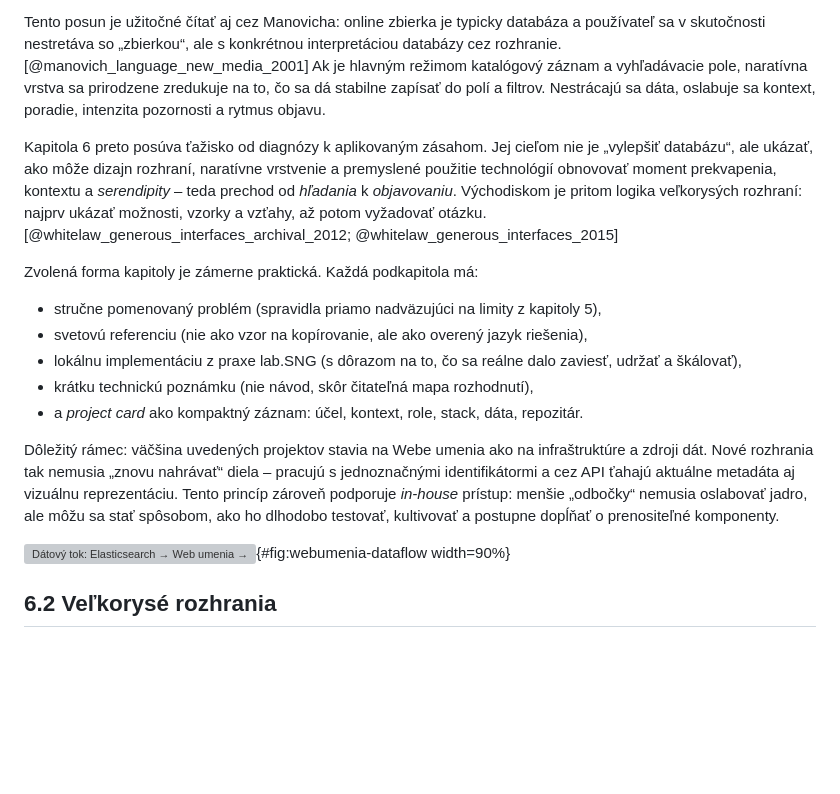
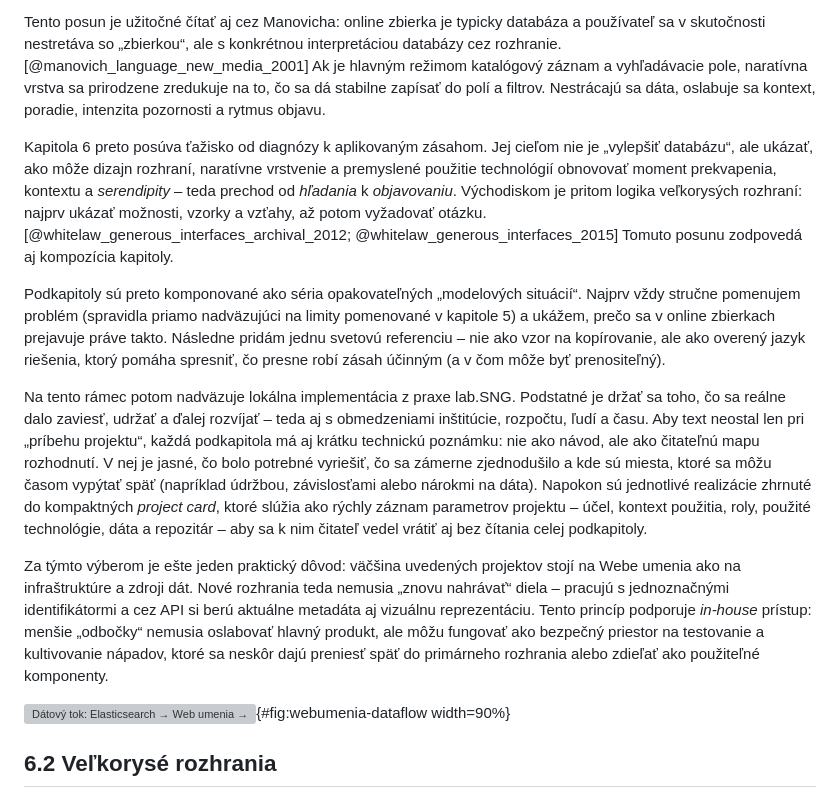
Before and after one commit to igor-kamil/dizertacna-praca, a Markdown page: chapters/06_obohatenie_digitalnych_zbierok.md, the part around the change. GitHub-like rendering; blank space fills up the shorter version; grey boxes are pictures that could not be loaded.

Commit message:
updates in 06.1

```diff
--- a/chapters/06_obohatenie_digitalnych_zbierok.md
+++ b/chapters/06_obohatenie_digitalnych_zbierok.md
@@ -9,17 +9,13 @@ Predchádzajúca kapitola pomenovala opakujúce sa limity online zbierok, ktoré
 
 Tento posun je užitočné čítať aj cez Manovicha: online zbierka je typicky databáza a používateľ sa v skutočnosti nestretáva so „zbierkou“, ale s konkrétnou interpretáciou databázy cez rozhranie. [@manovich_language_new_media_2001] Ak je hlavným režimom katalógový záznam a vyhľadávacie pole, naratívna vrstva sa prirodzene zredukuje na to, čo sa dá stabilne zapísať do polí a filtrov. Nestrácajú sa dáta, oslabuje sa kontext, poradie, intenzita pozornosti a rytmus objavu.
 
-Kapitola 6 preto posúva ťažisko od diagnózy k aplikovaným zásahom. Jej cieľom nie je „vylepšiť databázu“, ale ukázať, ako môže dizajn rozhraní, naratívne vrstvenie a premyslené použitie technológií obnovovať moment prekvapenia, kontextu a *serendipity* – teda prechod od *hľadania* k *objavovaniu*. Východiskom je pritom logika veľkorysých rozhraní: najprv ukázať možnosti, vzorky a vzťahy, až potom vyžadovať otázku. [@whitelaw_generous_interfaces_archival_2012; @whitelaw_generous_interfaces_2015]
+Kapitola 6 preto posúva ťažisko od diagnózy k aplikovaným zásahom. Jej cieľom nie je „vylepšiť databázu“, ale ukázať, ako môže dizajn rozhraní, naratívne vrstvenie a premyslené použitie technológií obnovovať moment prekvapenia, kontextu a *serendipity* – teda prechod od *hľadania* k *objavovaniu*. Východiskom je pritom logika veľkorysých rozhraní: najprv ukázať možnosti, vzorky a vzťahy, až potom vyžadovať otázku. [@whitelaw_generous_interfaces_archival_2012; @whitelaw_generous_interfaces_2015] Tomuto posunu zodpovedá aj kompozícia kapitoly.
 
-Zvolená forma kapitoly je zámerne praktická. Každá podkapitola má:
+Podkapitoly sú preto komponované ako séria opakovateľných „modelových situácií“. Najprv vždy stručne pomenujem problém (spravidla priamo nadväzujúci na limity pomenované v kapitole 5) a ukážem, prečo sa v online zbierkach prejavuje práve takto. Následne pridám jednu svetovú referenciu – nie ako vzor na kopírovanie, ale ako overený jazyk riešenia, ktorý pomáha spresniť, čo presne robí zásah účinným (a v čom môže byť prenositeľný).
 
-* stručne pomenovaný problém (spravidla priamo nadväzujúci na limity z kapitoly 5),
-* svetovú referenciu (nie ako vzor na kopírovanie, ale ako overený jazyk riešenia),
-* lokálnu implementáciu z praxe lab.SNG (s dôrazom na to, čo sa reálne dalo zaviesť, udržať a škálovať),
-* krátku technickú poznámku (nie návod, skôr čitateľná mapa rozhodnutí),
-* a *project card* ako kompaktný záznam: účel, kontext, role, stack, dáta, repozitár.
+Na tento rámec potom nadväzuje lokálna implementácia z praxe lab.SNG. Podstatné je držať sa toho, čo sa reálne dalo zaviesť, udržať a ďalej rozvíjať – teda aj s obmedzeniami inštitúcie, rozpočtu, ľudí a času. Aby text neostal len pri „príbehu projektu“, každá podkapitola má aj krátku technickú poznámku: nie ako návod, ale ako čitateľnú mapu rozhodnutí. V nej je jasné, čo bolo potrebné vyriešiť, čo sa zámerne zjednodušilo a kde sú miesta, ktoré sa môžu časom vypýtať späť (napríklad údržbou, závislosťami alebo nárokmi na dáta). Napokon sú jednotlivé realizácie zhrnuté do kompaktných *project card*, ktoré slúžia ako rýchly záznam parametrov projektu – účel, kontext použitia, roly, použité technológie, dáta a repozitár – aby sa k nim čitateľ vedel vrátiť aj bez čítania celej podkapitoly.
 
-Dôležitý rámec: väčšina uvedených projektov stavia na Webe umenia ako na infraštruktúre a zdroji dát. Nové rozhrania tak nemusia „znovu nahrávať“ diela – pracujú s jednoznačnými identifikátormi a cez API ťahajú aktuálne metadáta aj vizuálnu reprezentáciu. Tento princíp zároveň podporuje *in-house* prístup: menšie „odbočky“ nemusia oslabovať jadro, ale môžu sa stať spôsobom, ako ho dlhodobo testovať, kultivovať a postupne dopĺňať o prenositeľné komponenty.
+Za týmto výberom je ešte jeden praktický dôvod: väčšina uvedených projektov stojí na Webe umenia ako na infraštruktúre a zdroji dát. Nové rozhrania teda nemusia „znovu nahrávať“ diela – pracujú s jednoznačnými identifikátormi a cez API si berú aktuálne metadáta aj vizuálnu reprezentáciu. Tento princíp podporuje *in-house* prístup: menšie „odbočky“ nemusia oslabovať hlavný produkt, ale môžu fungovať ako bezpečný priestor na testovanie a kultivovanie nápadov, ktoré sa neskôr dajú preniesť späť do primárneho rozhrania alebo zdieľať ako použiteľné komponenty.
 
 ![Dátový tok: Elasticsearch → Web umenia → (API, read-only) → satelitné projekty. Projekty čítajú z API; zdrojové dáta sa udržiavajú vo Webe umenia.](figures/fig-6-1-webumenia-dataflow.svg){#fig:webumenia-dataflow width=90%}
 
```
Also changed, not shown: chapters/05_limity_online_zbierok.md (+1 -1 lines).
